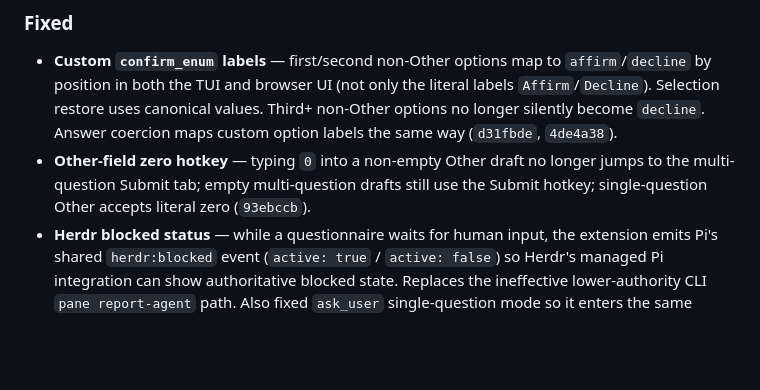
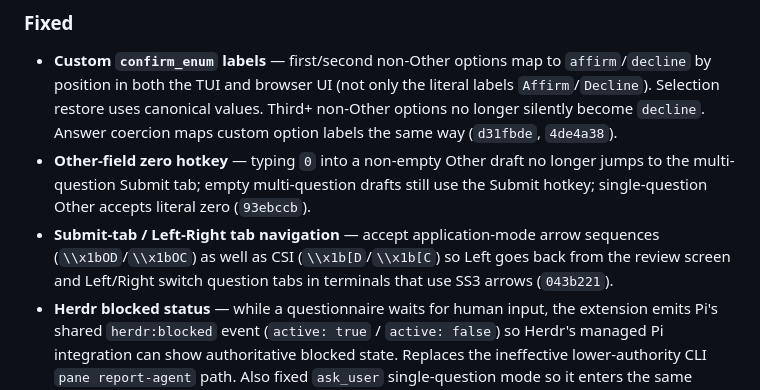
Before and after one commit to clankercode/pi-questionnaire, a Markdown page: CHANGELOG.md, the part around the change. Rendered like a GitHub page; blank space fills up the shorter version.

Commit message:
docs: note Submit-tab arrow fix in 2.1.6 changelog

```diff
--- a/CHANGELOG.md
+++ b/CHANGELOG.md
@@ -12,6 +12,7 @@ This project follows [Keep a Changelog](https://keepachangelog.com/en/1.1.0/) an
 
 - **Custom `confirm_enum` labels** — first/second non-Other options map to `affirm`/`decline` by position in both the TUI and browser UI (not only the literal labels `Affirm`/`Decline`). Selection restore uses canonical values. Third+ non-Other options no longer silently become `decline`. Answer coercion maps custom option labels the same way (`d31fbde`, `4de4a38`).
 - **Other-field zero hotkey** — typing `0` into a non-empty Other draft no longer jumps to the multi-question Submit tab; empty multi-question drafts still use the Submit hotkey; single-question Other accepts literal zero (`93ebccb`).
+- **Submit-tab / Left-Right tab navigation** — accept application-mode arrow sequences (`\\x1bOD`/`\\x1bOC`) as well as CSI (`\\x1b[D`/`\\x1b[C`) so Left goes back from the review screen and Left/Right switch question tabs in terminals that use SS3 arrows (`043b221`).
 - **Herdr blocked status** — while a questionnaire waits for human input, the extension emits Pi's shared `herdr:blocked` event (`active: true` / `active: false`) so Herdr's managed Pi integration can show authoritative blocked state. Replaces the ineffective lower-authority CLI `pane report-agent` path. Also fixed `ask_user` single-question mode so it enters the same lifecycle (`832b177`, `b6aa346`).
 
 ## [2.1.5] - 2026-07-13
```
